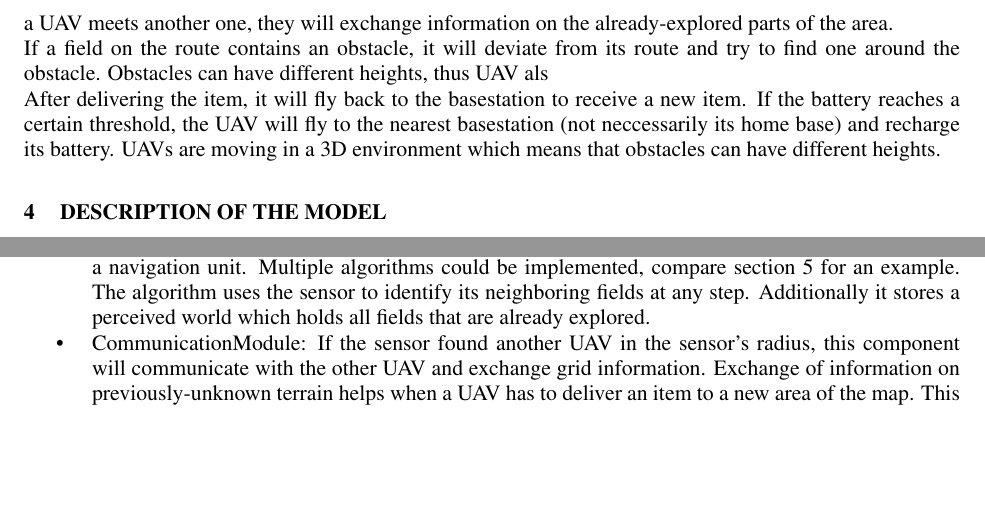
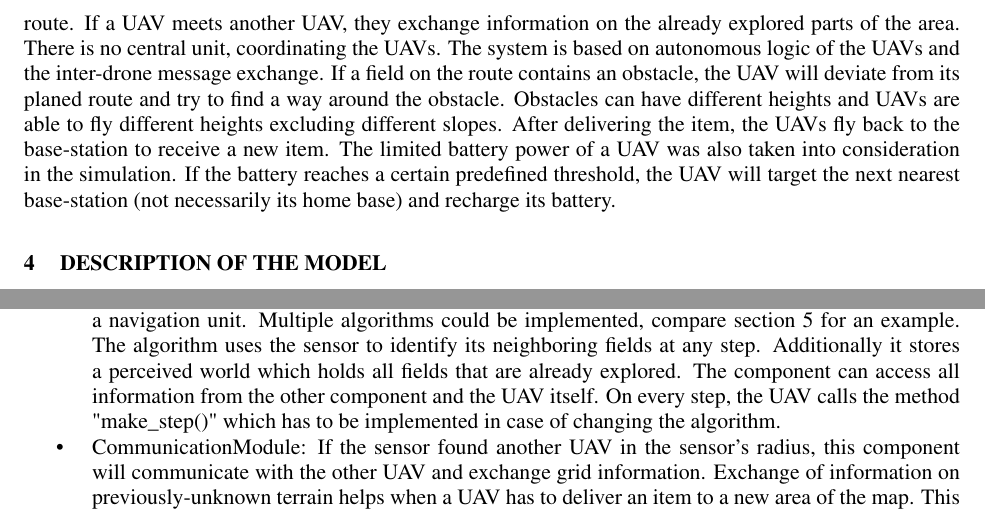
Before and after one commit to masipaso/Group-1-UAV-simulation, a LaTeX document (paper_latex_project/scs17paper.tex, which reads paper_latex_project/actualText.tex): two parts of pages 3 and 5 of 8, joined at a grey line, cut so that both start at the same text, the shorter picture padded with empty space. Compiled offline with pdfLaTeX.

Commit message:
Minor changes by Dominik. First 3 parts by Aleksandra

```diff
--- a/paper_latex_project/actualText.tex
+++ b/paper_latex_project/actualText.tex
@@ -6,12 +6,8 @@ The literature on simulation engines for a UAV parcel delivery scenario is still
 MultiUAV \cite{rasmussen.2003}, a very general simulation engine has been developed to simulate cooperative algorithms for finding targets. The software includes not only vehicle dynamics but also flight dynamics, that is based on cooperative control algorithms. The cooperative control of UAVs requires an implementation of a inter-vehicle communication which is also addressed in our research. Furthermore, an agent-based simulation engine implementing a surveillance scenario was introduced in 2005\cite{jang.2005}. The main goal of this research was to develop efficient coordination methods for large-scale multi-agent systems. The simulation shares some similar concepts with the simulation proposed in our paper. For example, in their scenario the UAVs try to find targets without prior knowledge of the targets’ locations. The UAVs are implemented as autonomous agents that interact with each other via messages. Moreover, the notion of obstacles and bases is being used. The described sensor concept is also similar to the one used in this paper.
 
 \section{Scenario}
-NO CENTRAL ENTITY, optimizes
-\\
-Before embarking the software model, the delivery scenario shall be described.  Every UAV has a depot, in the engine called basestation, from which it receives items to be delivered. An item's destination is within the range of a Basestation which means that every Basestation has a limited range in the area. UAVs are assigned to one specific Basestation and only deliver items of it. After receiving an item, the UAV will begin flying to the specific destination. It scans the area and stores information on all fields it has seen en-route. If a UAV meets another one, they will exchange information on the already-explored parts of the area.\\
-If a field on the route contains an obstacle, it will deviate from its route and try to find one around the obstacle. Obstacles can have different heights, thus UAV als\\
-After delivering the item, it will fly back to the basestation to receive a new item. If the battery reaches a certain threshold, the UAV will fly to the nearest basestation (not neccessarily its home base) and recharge its battery.
- UAVs are moving in a 3D environment which means that obstacles can have different heights.
+Before embarking the software model, the delivery scenario shall be explained. As mentioned in the introduction, the UAVs operate in a 3D environment representing a city. Every UAV has an assigned depot, called base-station in the engine, from which it receives items to be delivered. Every base-station has a limited range in the area and contains only items with the destination within its range. UAVs are assigned to one specific base-station and only deliver items to its area. After receiving an item, the UAV starts moving to the item’s target destination. It scans the area and stores information on all fields it has visited on its route. If a UAV meets another UAV, they exchange information on the already explored parts of the area. There is no central unit, coordinating the UAVs. The system is based on autonomous logic of the UAVs and the inter-drone message exchange. If a field on the route contains an obstacle, the UAV will deviate from its planed route and try to find a way around the obstacle. Obstacles can have different heights and UAVs are able to fly different heights excluding different slopes.
+After delivering the item, the UAVs fly back to the base-station to receive a new item. The limited battery power of a UAV was also taken into consideration in the simulation. If the battery reaches a certain predefined threshold, the UAV will target the next nearest base-station (not necessarily its home base) and recharge its battery.
 
 \section{Description of the model}
 The simulation has been written in Python, using the MESA framework for agent-based modelling. Figure \ref{fig:architecture} represents the software architecture. There are three major components: the simulation model itself, implementing the simulation environment and logic, an analytics interface for evaluating a simulation's performance and the GUI realized using a web server and allowing for easy access with a standard web-browser. The UAV as part of the simulation model, shall be described in particular in section \ref{sec:UAV}.\\
@@ -64,7 +60,7 @@ The most important agent of a UAV simulation is the UAV itself. We developed a r
 	\begin{itemize}
 			\item Battery: The battery has a limited battery life that decreases on each step. When the battery reaches a certain threshold (configurable), the UAV will fly to the nearest depot to recharge.
 					\item CargoBay: The cargoBay represents the UAV's storage unit which can contain exactly one item.
-		\item FlightController: This component contains the path-finding/route-planning algoritm. It represents a navigation unit. Multiple algorithms could be implemented, compare section \ref{sec:algorithm} for an example. The algorithm uses the sensor to identify its neighboring fields at any step. Additionally it stores a perceived world which holds all fields that are already explored.
+		\item FlightController: This component contains the path-finding/route-planning algoritm. It represents a navigation unit. Multiple algorithms could be implemented, compare section \ref{sec:algorithm} for an example. The algorithm uses the sensor to identify its neighboring fields at any step. Additionally it stores a perceived world which holds all fields that are already explored. The component can access all information from the other component and the UAV itself. On every step, the UAV calls the method "make\textunderscore step()" which has to be implemented in case of changing the algorithm.
 		\item CommunicationModule: If the sensor found another UAV in the sensor's radius, this component will communicate with the other UAV and exchange grid information. Exchange of information on previously-unknown terrain helps when a UAV has to deliver an item to a new area of the map. This allows for precomputing optimal routes before exploring the actual area.
 		\item Sensor: Scanning the grid for obstacles and other agents. This component is the interface to the model
 	\end{itemize}
```
